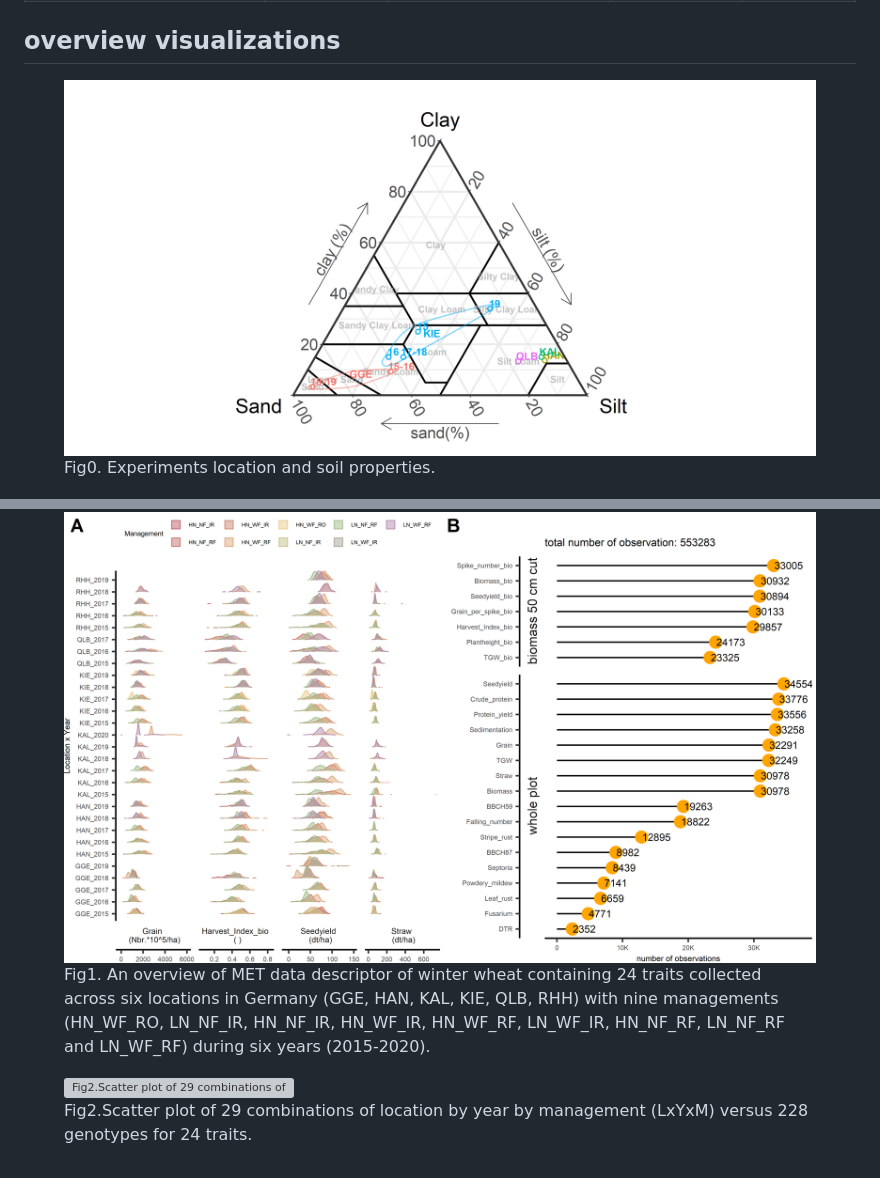
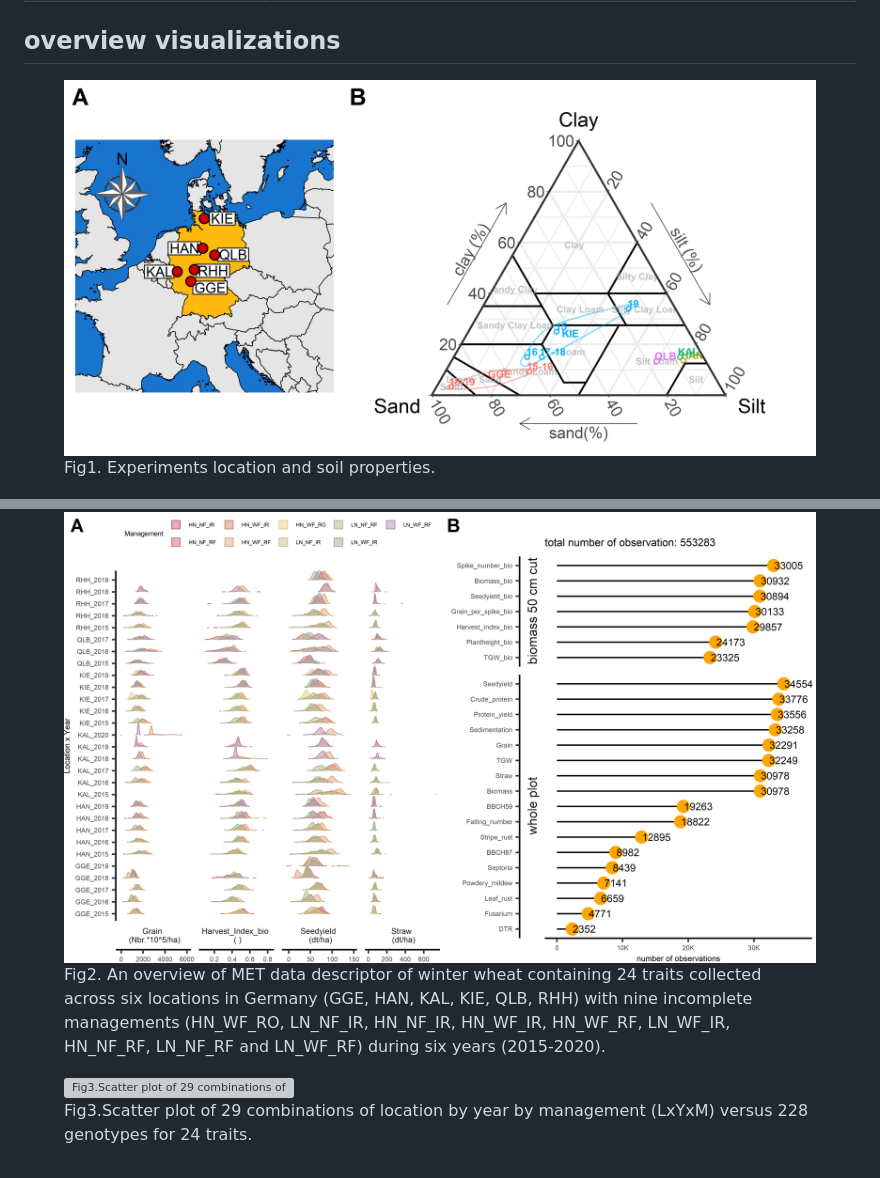
Before and after one commit to tillrose/BRIWECS_Data_Publication, a Markdown page: README.md, 2 parts joined by grey strips. Rendered like a GitHub page; pictures changed too: figure/fig0.png; grey boxes are pictures that could not be loaded.

```diff
--- a/README.md
+++ b/README.md
@@ -491,8 +491,8 @@ g
 <img
 src="https://github.com/tillrose/BRIWECS_Data_Publication/blob/main/figure/fig0.png"
 data-fig-align="center"
-alt="Fig0. Experiments location and soil properties." />
-<figcaption aria-hidden="true">Fig0. Experiments location and soil
+alt="Fig1. Experiments location and soil properties." />
+<figcaption aria-hidden="true">Fig1. Experiments location and soil
 properties.</figcaption>
 </figure>
 
@@ -500,20 +500,20 @@ properties.</figcaption>
 <img
 src="https://github.com/tillrose/BRIWECS_Data_Publication/blob/main/figure/fig1.png"
 data-fig-align="center"
-alt="Fig1. An overview of MET data descriptor of winter wheat containing 24 traits collected across six locations in Germany (GGE, HAN, KAL, KIE, QLB, RHH) with nine managements (HN_WF_RO, LN_NF_IR, HN_NF_IR, HN_WF_IR, HN_WF_RF, LN_WF_IR, HN_NF_RF, LN_NF_RF and LN_WF_RF) during six years (2015-2020)." />
-<figcaption aria-hidden="true">Fig1. An overview of MET data descriptor
+alt="Fig2. An overview of MET data descriptor of winter wheat containing 24 traits collected across six locations in Germany (GGE, HAN, KAL, KIE, QLB, RHH) with nine incomplete managements (HN_WF_RO, LN_NF_IR, HN_NF_IR, HN_WF_IR, HN_WF_RF, LN_WF_IR, HN_NF_RF, LN_NF_RF and LN_WF_RF) during six years (2015-2020)." />
+<figcaption aria-hidden="true">Fig2. An overview of MET data descriptor
 of winter wheat containing 24 traits collected across six locations in
-Germany (GGE, HAN, KAL, KIE, QLB, RHH) with nine managements (HN_WF_RO,
-LN_NF_IR, HN_NF_IR, HN_WF_IR, HN_WF_RF, LN_WF_IR, HN_NF_RF, LN_NF_RF and
-LN_WF_RF) during six years (2015-2020).</figcaption>
+Germany (GGE, HAN, KAL, KIE, QLB, RHH) with nine incomplete managements
+(HN_WF_RO, LN_NF_IR, HN_NF_IR, HN_WF_IR, HN_WF_RF, LN_WF_IR, HN_NF_RF,
+LN_NF_RF and LN_WF_RF) during six years (2015-2020).</figcaption>
 </figure>
 
 <figure>
 <img
 src="https://github.com/tillrose/BRIWECS_Data_Publication/blob/main/figure/data_point.png"
 data-fig-align="center"
-alt="Fig2.Scatter plot of 29 combinations of location by year by management (LxYxM) versus 228 genotypes for 24 traits." />
-<figcaption aria-hidden="true">Fig2.Scatter plot of 29 combinations of
+alt="Fig3.Scatter plot of 29 combinations of location by year by management (LxYxM) versus 228 genotypes for 24 traits." />
+<figcaption aria-hidden="true">Fig3.Scatter plot of 29 combinations of
 location by year by management (LxYxM) versus 228 genotypes for 24
 traits.</figcaption>
 </figure>
```
Also changed, not shown: 1 other file.
